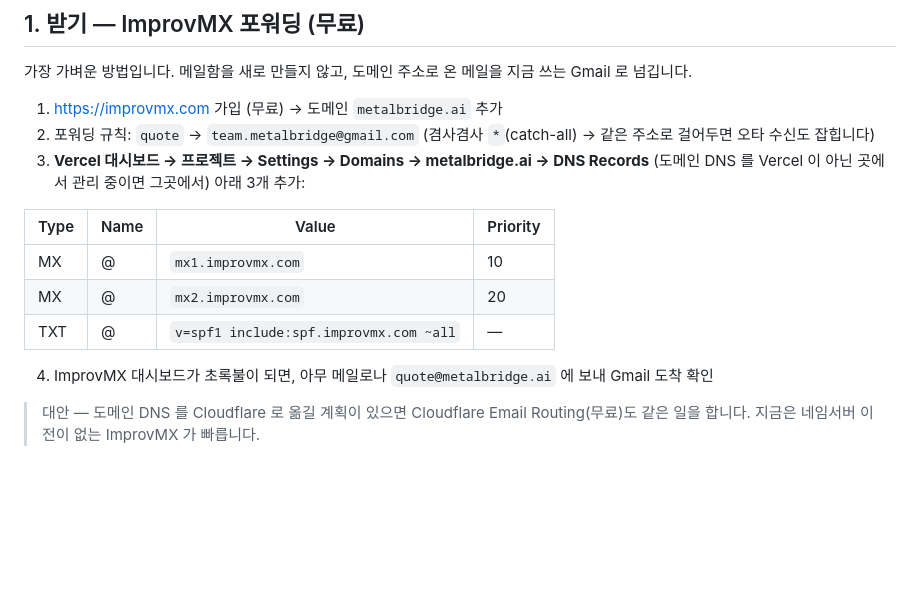
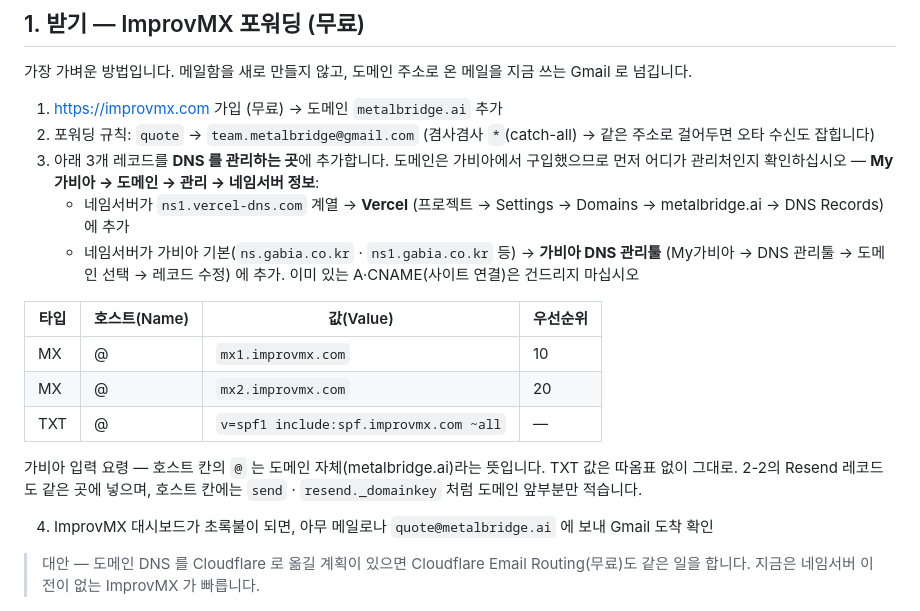
Before and after one commit to hasungtech/metalbridge, a Markdown page: docs/메일_알림_세팅.md, the part around the change. Rendered like a GitHub page; blank space fills up the shorter version.

Commit message:
메일 세팅 가이드 — 가비아 경로 추가
도메인이 가비아 구입이라 DNS 관리처 확인법(네임서버로 판별)과
가비아 DNS 관리툴 입력 요령을 병기.

Co-Authored-By: Claude Fable 5 <noreply@anthropic.com>
Claude-Session: https://claude.ai/code/session_013i5yvoeBpA7LGQvJDoFS9G

```diff
--- a/docs/메일_알림_세팅.md
+++ b/docs/메일_알림_세팅.md
@@ -18,14 +18,24 @@
 1. https://improvmx.com 가입 (무료) → 도메인 `metalbridge.ai` 추가
 2. 포워딩 규칙: `quote` → `team.metalbridge@gmail.com`
    (겸사겸사 `*`(catch-all) → 같은 주소로 걸어두면 오타 수신도 잡힙니다)
-3. **Vercel 대시보드 → 프로젝트 → Settings → Domains → metalbridge.ai → DNS Records**
-   (도메인 DNS 를 Vercel 이 아닌 곳에서 관리 중이면 그곳에서) 아래 3개 추가:
+3. 아래 3개 레코드를 **DNS 를 관리하는 곳**에 추가합니다. 도메인은 가비아에서
+   구입했으므로 먼저 어디가 관리처인지 확인하십시오 —
+   **My가비아 → 도메인 → 관리 → 네임서버 정보**:
+   - 네임서버가 `ns1.vercel-dns.com` 계열 → **Vercel** (프로젝트 → Settings →
+     Domains → metalbridge.ai → DNS Records) 에 추가
+   - 네임서버가 가비아 기본(`ns.gabia.co.kr` · `ns1.gabia.co.kr` 등) →
+     **가비아 DNS 관리툴** (My가비아 → DNS 관리툴 → 도메인 선택 → 레코드 수정)
+     에 추가. 이미 있는 A·CNAME(사이트 연결)은 건드리지 마십시오
 
-| Type | Name | Value | Priority |
+| 타입 | 호스트(Name) | 값(Value) | 우선순위 |
 |---|---|---|---|
 | MX | @ | `mx1.improvmx.com` | 10 |
 | MX | @ | `mx2.improvmx.com` | 20 |
 | TXT | @ | `v=spf1 include:spf.improvmx.com ~all` | — |
+
+   가비아 입력 요령 — 호스트 칸의 `@` 는 도메인 자체(metalbridge.ai)라는 뜻입니다.
+   TXT 값은 따옴표 없이 그대로. 2-2의 Resend 레코드도 같은 곳에 넣으며,
+   호스트 칸에는 `send` · `resend._domainkey` 처럼 도메인 앞부분만 적습니다.
 
 4. ImprovMX 대시보드가 초록불이 되면, 아무 메일로나 `quote@metalbridge.ai` 에
    보내 Gmail 도착 확인
```
